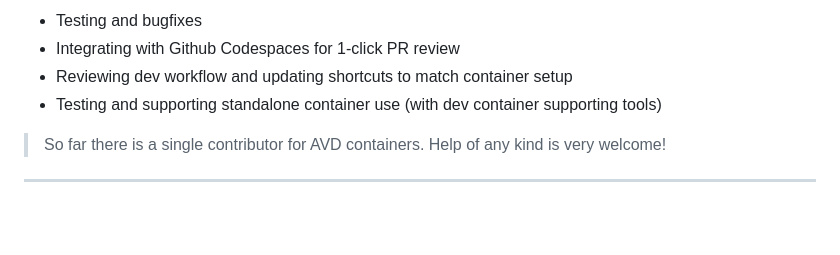
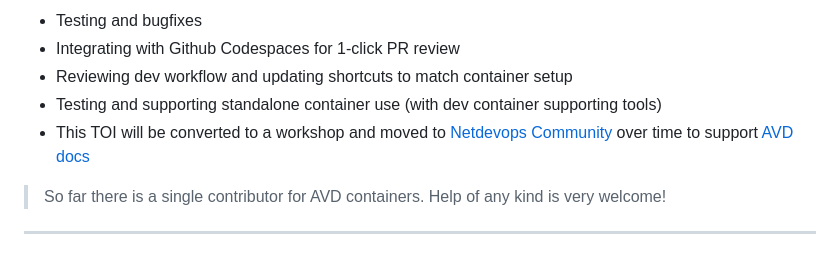
Before and after one commit to ankudinov/avd-dev-container, a Markdown page: marp_slides.md, the part around the change. Drawn GitHub-style; blank space fills up the shorter version.

Commit message:
update roadmap

```diff
--- a/marp_slides.md
+++ b/marp_slides.md
@@ -193,6 +193,7 @@ python:3.{9-11}-slim-bullseye
 - Integrating with Github Codespaces for 1-click PR review
 - Reviewing dev workflow and updating shortcuts to match container setup
 - Testing and supporting standalone container use (with dev container supporting tools)
+- This TOI will be converted to a workshop and moved to [Netdevops Community](https://github.com/arista-netdevops-community) over time to support [AVD docs](https://avd.sh/en/stable/docs/containers/overview.html)
 
 > So far there is a single contributor for AVD containers. Help of any kind is very welcome!
 
```
